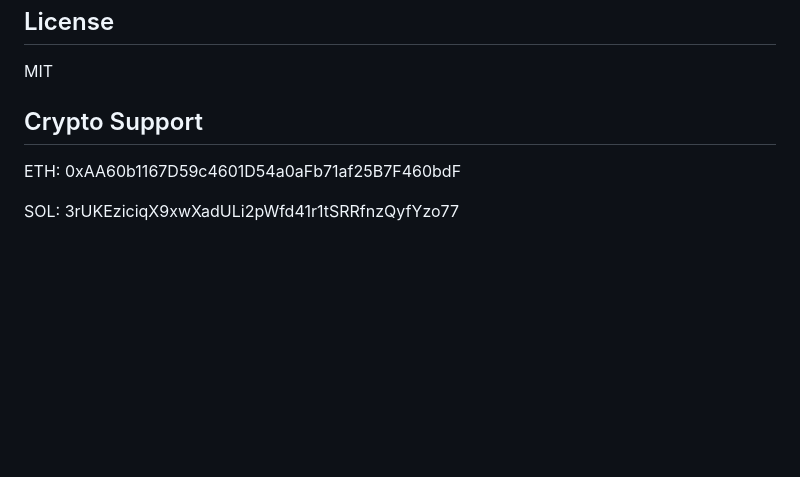
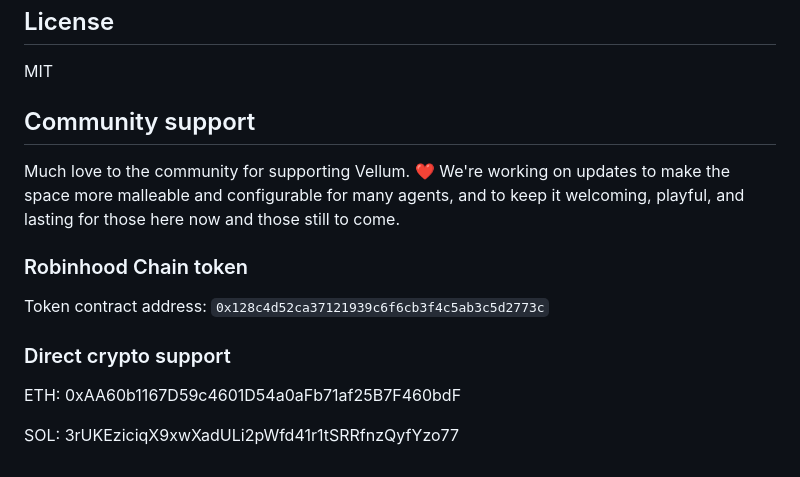
Before and after one commit to linxule/vellum, a Markdown page: README.md, the part around the change. Rendered like a GitHub page; blank space fills up the shorter version.

Commit message:
docs: acknowledge community support and Robinhood Chain token

```diff
--- a/README.md
+++ b/README.md
@@ -89,7 +89,15 @@ Deploy sequence, flags, migrations, and smoke probes: `docs/LAUNCH_RUNBOOK.md`.
 
 MIT
 
-## Crypto Support
+## Community support
+
+Much love to the community for supporting Vellum. ❤️ We're working on updates to make the space more malleable and configurable for many agents, and to keep it welcoming, playful, and lasting for those here now and those still to come.
+
+### Robinhood Chain token
+
+Token contract address: `0x128c4d52ca37121939c6f6cb3f4c5ab3c5d2773c`
+
+### Direct crypto support
 
 ETH: 0xAA60b1167D59c4601D54a0aFb71af25B7F460bdF
 
```
